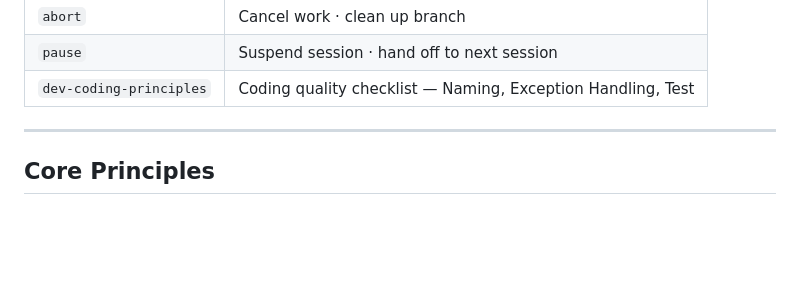
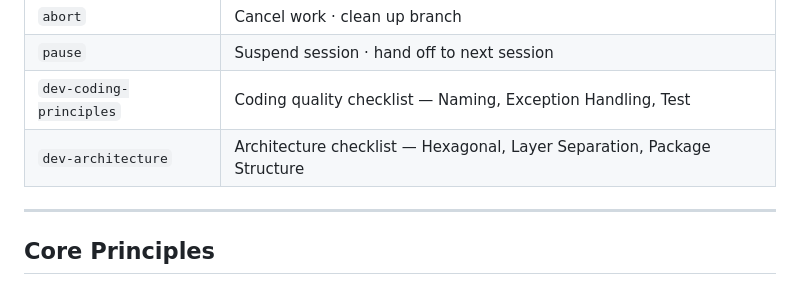
Before and after one commit to SeokRae/sr-harness, a Markdown page: README.md, the part around the change. Rendered like a GitHub page; blank space fills up the shorter version.

```diff
--- a/README.md
+++ b/README.md
@@ -132,6 +132,7 @@ start
 | `abort` | Cancel work · clean up branch |
 | `pause` | Suspend session · hand off to next session |
 | `dev-coding-principles` | Coding quality checklist — Naming, Exception Handling, Test |
+| `dev-architecture` | Architecture checklist — Hexagonal, Layer Separation, Package Structure |
 
 ---
 
```
Also changed, not shown: README.ko.md (+1 -0 lines).
